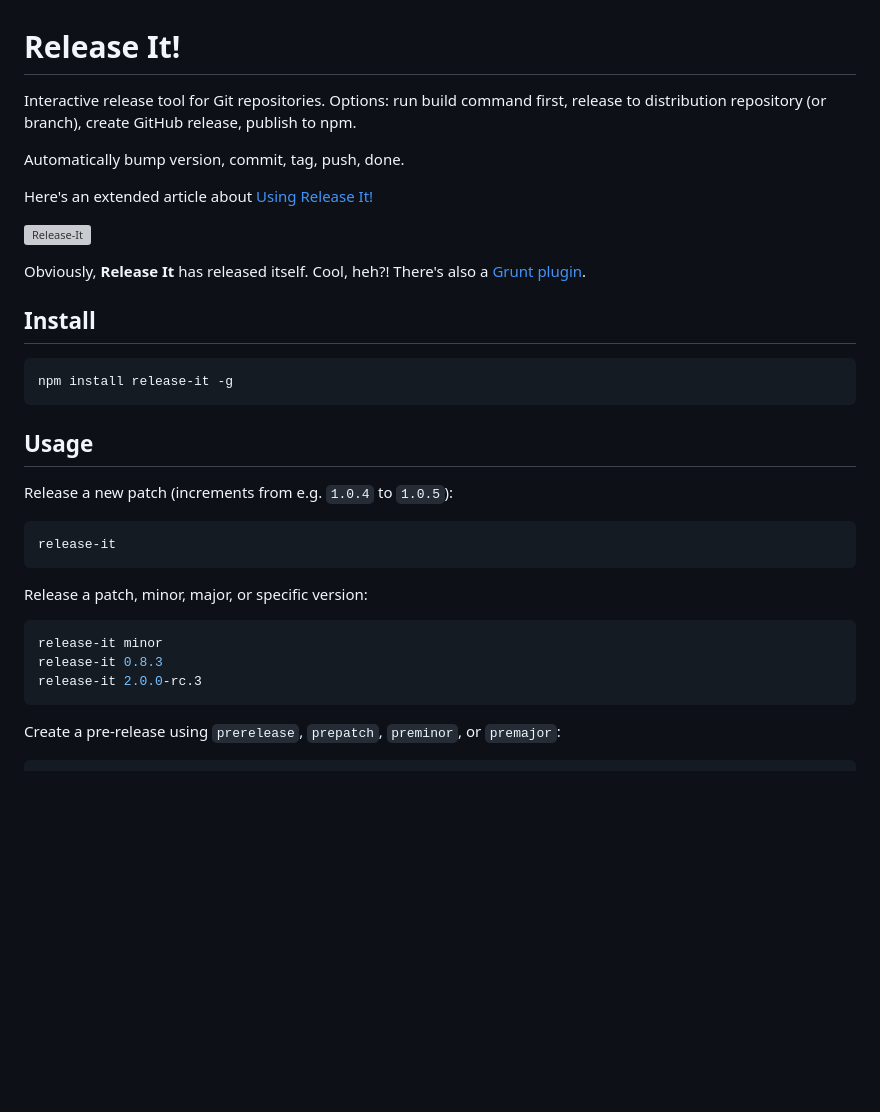
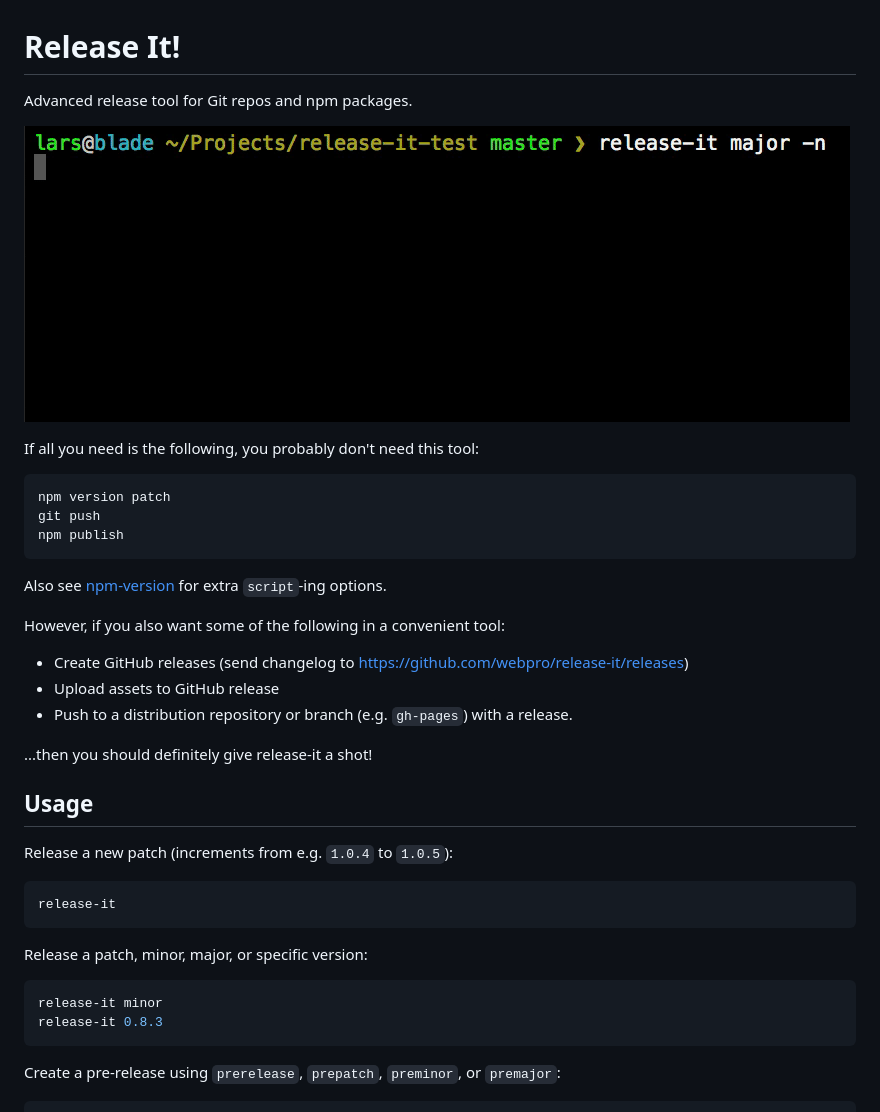
Before and after one commit to release-it/release-it, a Markdown page: README.md, the part around the change printed below. GitHub-like rendering; pictures changed too: release-it.gif (added); blank space fills up the shorter version; grey boxes are pictures that could not be loaded.

````diff
--- a/README.md
+++ b/README.md
@@ -1,20 +1,26 @@
 # Release It!
 
-Interactive release tool for Git repositories. Options: run build command first, release to distribution repository (or branch), create GitHub release, publish to npm.
+Advanced release tool for Git repos and npm packages.
 
-Automatically bump version, commit, tag, push, done.
+![screencast](./release-it.gif)
 
-Here's an extended article about [Using Release It!](https://medium.com/@webprolific/using-release-it-60b96515c073)
+If all you need is the following, you probably don't need this tool:
 
-![Release-It](https://webpro.github.com/release-it/Release-It.gif)
+```
+npm version patch
+git push
+npm publish
+```
 
-Obviously, **Release It** has released itself. Cool, heh?! There's also a [Grunt plugin](https://github.com/webpro/grunt-release-it).
+Also see [npm-version](https://docs.npmjs.com/cli/version) for extra `script`-ing options.
 
-## Install
+However, if you also want some of the following in a convenient tool:
 
-```bash
-npm install release-it -g
-```
+* Create GitHub releases (send changelog to https://github.com/webpro/release-it/releases)
+* Upload assets to GitHub release
+* Push to a distribution repository or branch (e.g. `gh-pages`) with a release.
+
+...then you should definitely give release-it a shot!
 
 ## Usage
 
@@ -29,7 +35,6 @@ Release a patch, minor, major, or specific version:
 ```bash
 release-it minor
 release-it 0.8.3
-release-it 2.0.0-rc.3
 ```
 
 Create a pre-release using `prerelease`, `prepatch`, `preminor`, or `premajor`:
````
Also changed, not shown: other parts of README.md (+60 -80 lines).
